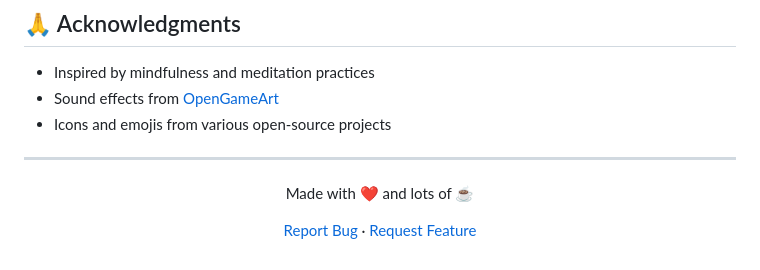
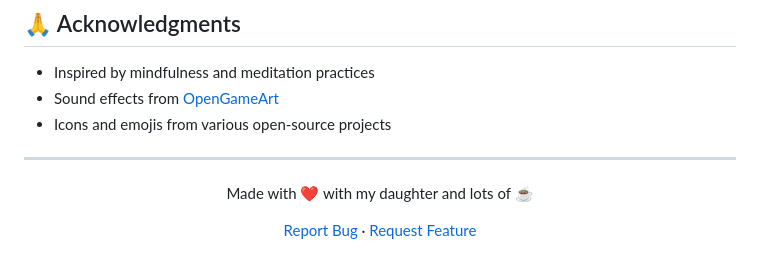
Before and after one commit to awaliuddin/game.clicker, a Markdown page: README.md, the part around the change. Rendered like a GitHub page.

```diff
--- a/README.md
+++ b/README.md
@@ -117,7 +117,7 @@ This project is licensed under the MIT License - see the [LICENSE](LICENSE) file
 
 ---
 
-<p align="center">Made with ❤️ and lots of ☕</p>
+<p align="center">Made with ❤️ with my daughter and lots of ☕</p>
 
 <p align="center">
   <a href="https://github.com/awaliuddin/game.clicker/issues">Report Bug</a> ·
```
